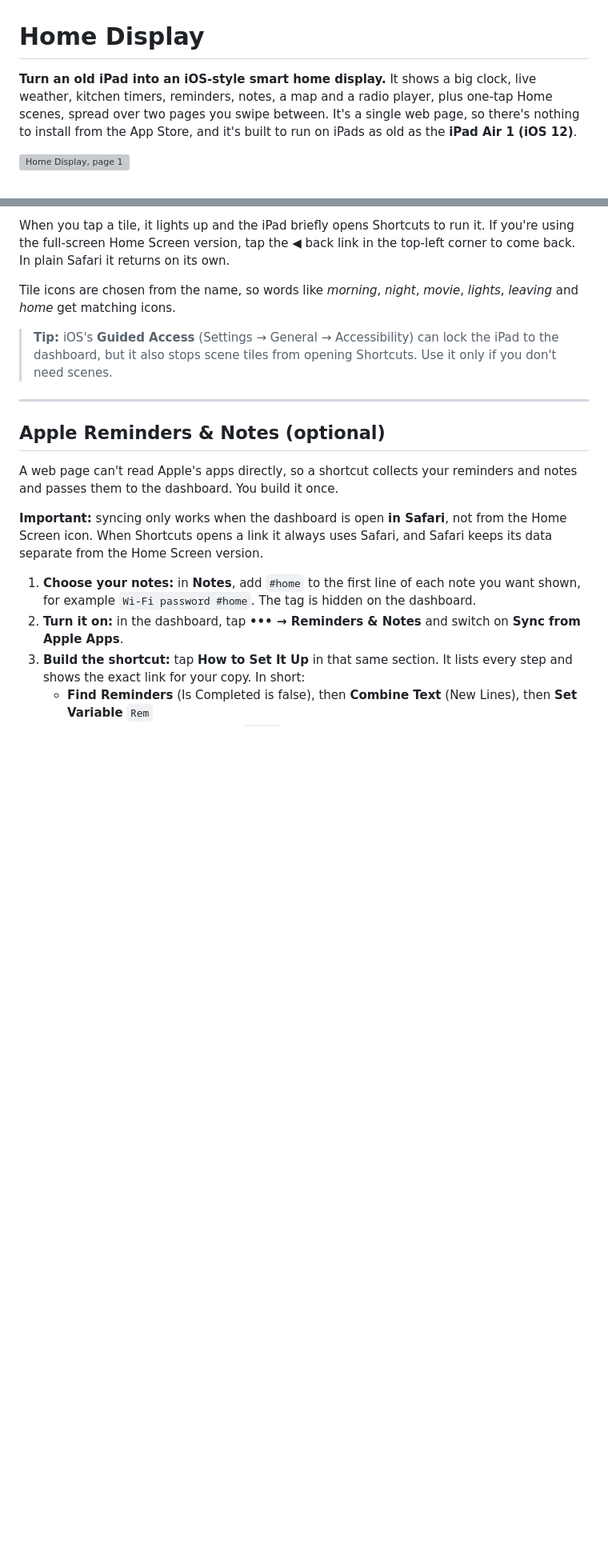
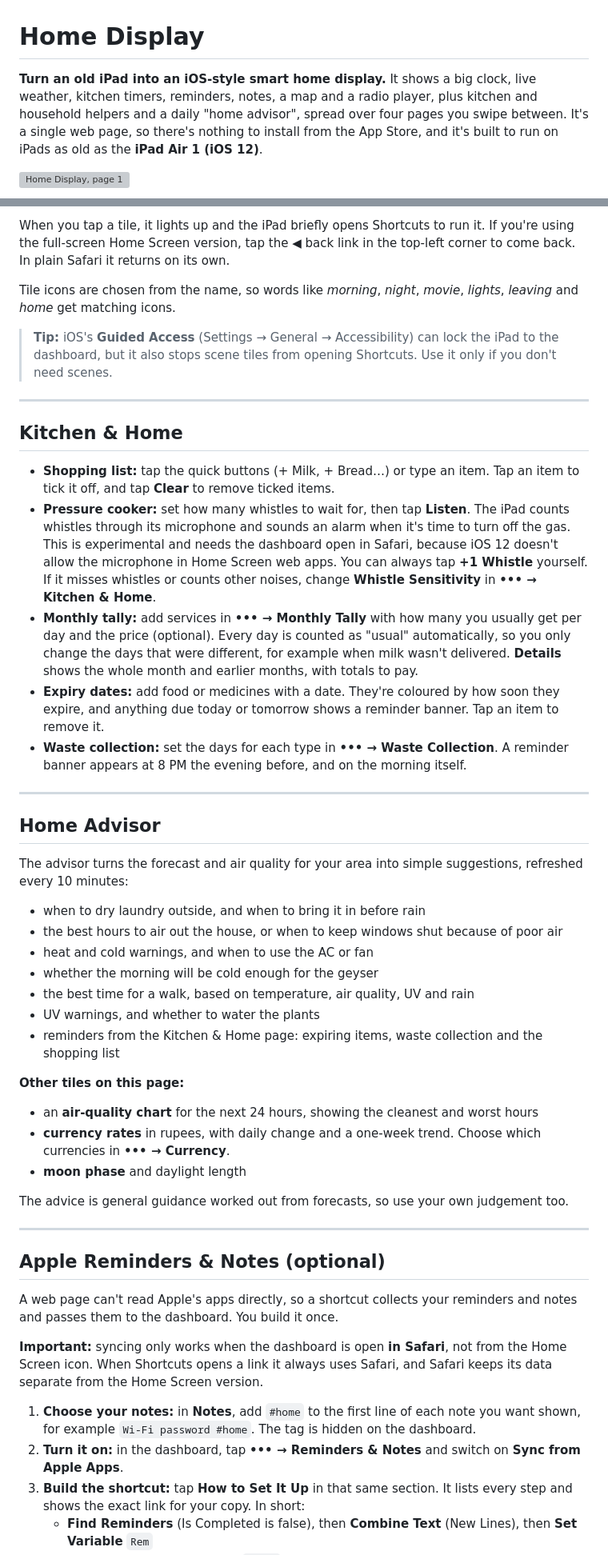
Before and after one commit to 64z985nt7s-wqdaxboy/iPad-Air-1-Wall-Screen, a Markdown page: README.md, 2 parts joined by grey strips. Shown at 80% size. Rendered like a GitHub page; blank space fills up the shorter version; grey boxes are pictures that could not be loaded.

```diff
--- a/README.md
+++ b/README.md
@@ -1,6 +1,6 @@
 # Home Display
 
-**Turn an old iPad into an iOS-style smart home display.** It shows a big clock, live weather, kitchen timers, reminders, notes, a map and a radio player, plus one-tap Home scenes, spread over two pages you swipe between. It's a single web page, so there's nothing to install from the App Store, and it's built to run on iPads as old as the **iPad Air 1 (iOS 12)**.
+**Turn an old iPad into an iOS-style smart home display.** It shows a big clock, live weather, kitchen timers, reminders, notes, a map and a radio player, plus kitchen and household helpers and a daily "home advisor", spread over four pages you swipe between. It's a single web page, so there's nothing to install from the App Store, and it's built to run on iPads as old as the **iPad Air 1 (iOS 12)**.
 
 ![Home Display, page 1](preview-landscape.png)
 
@@ -96,6 +107,36 @@ Tile icons are chosen from the name, so words like *morning*, *night*, *movie*,
 
 ---
 
+## Kitchen & Home
+
+- **Shopping list:** tap the quick buttons (+ Milk, + Bread…) or type an item. Tap an item to tick it off, and tap **Clear** to remove ticked items.
+- **Pressure cooker:** set how many whistles to wait for, then tap **Listen**. The iPad counts whistles through its microphone and sounds an alarm when it's time to turn off the gas. This is experimental and needs the dashboard open in Safari, because iOS 12 doesn't allow the microphone in Home Screen web apps. You can always tap **+1 Whistle** yourself. If it misses whistles or counts other noises, change **Whistle Sensitivity** in **••• → Kitchen & Home**.
+- **Monthly tally:** add services in **••• → Monthly Tally** with how many you usually get per day and the price (optional). Every day is counted as "usual" automatically, so you only change the days that were different, for example when milk wasn't delivered. **Details** shows the whole month and earlier months, with totals to pay.
+- **Expiry dates:** add food or medicines with a date. They're coloured by how soon they expire, and anything due today or tomorrow shows a reminder banner. Tap an item to remove it.
+- **Waste collection:** set the days for each type in **••• → Waste Collection**. A reminder banner appears at 8 PM the evening before, and on the morning itself.
+
+---
+
+## Home Advisor
+
+The advisor turns the forecast and air quality for your area into simple suggestions, refreshed every 10 minutes:
+- when to dry laundry outside, and when to bring it in before rain
+- the best hours to air out the house, or when to keep windows shut because of poor air
+- heat and cold warnings, and when to use the AC or fan
+- whether the morning will be cold enough for the geyser
+- the best time for a walk, based on temperature, air quality, UV and rain
+- UV warnings, and whether to water the plants
+- reminders from the Kitchen & Home page: expiring items, waste collection and the shopping list
+
+**Other tiles on this page:**
+- an **air-quality chart** for the next 24 hours, showing the cleanest and worst hours
+- **currency rates** in rupees, with daily change and a one-week trend. Choose which currencies in **••• → Currency**.
+- **moon phase** and daylight length
+
+The advice is general guidance worked out from forecasts, so use your own judgement too.
+
+---
+
 ## Apple Reminders & Notes (optional)
 
 A web page can't read Apple's apps directly, so a shortcut collects your reminders and notes and passes them to the dashboard. You build it once.
```
Also changed, not shown: other parts of README.md (+18 -3 lines), SECURITY.md (+2 -1 lines), preview-page3.png (added), preview-page4.png (added), 1 other file.
